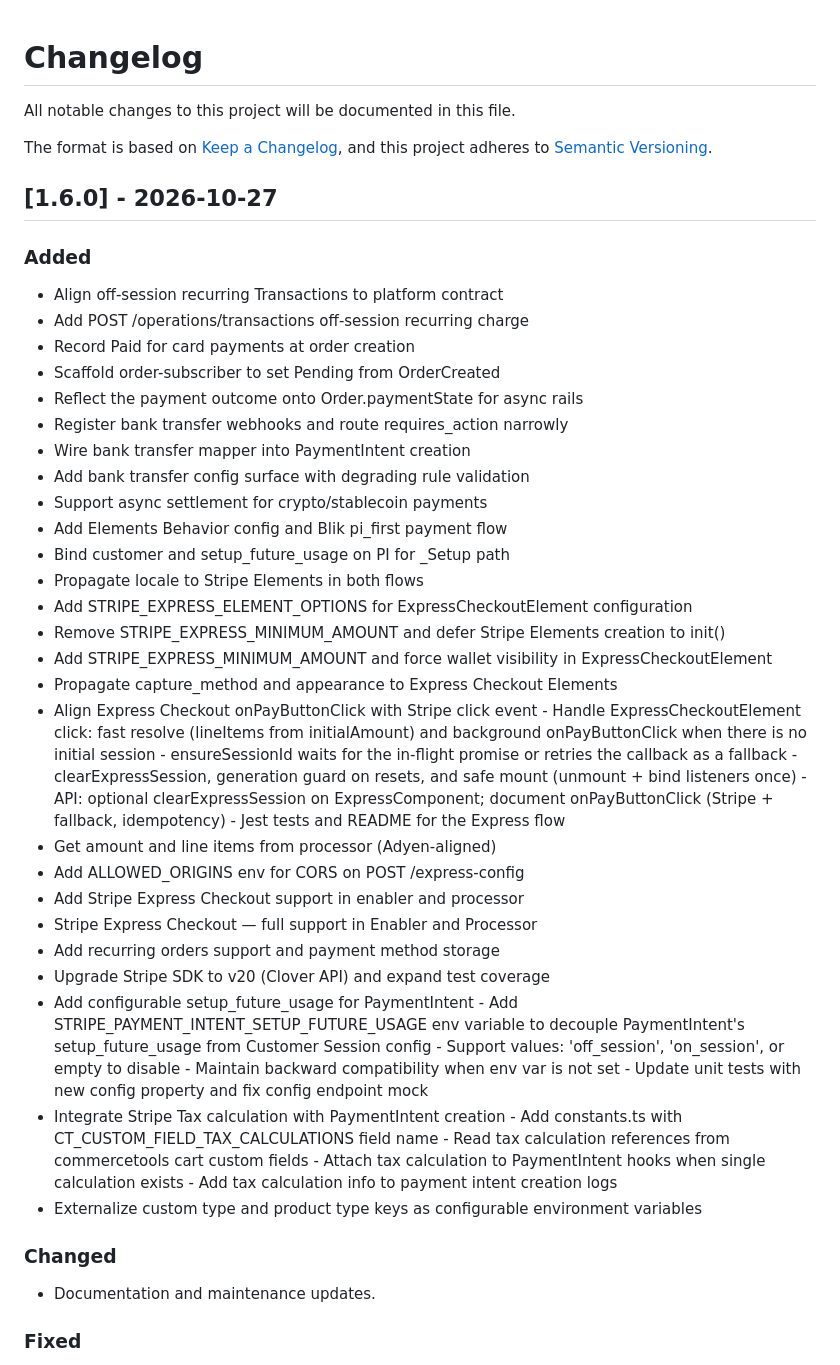
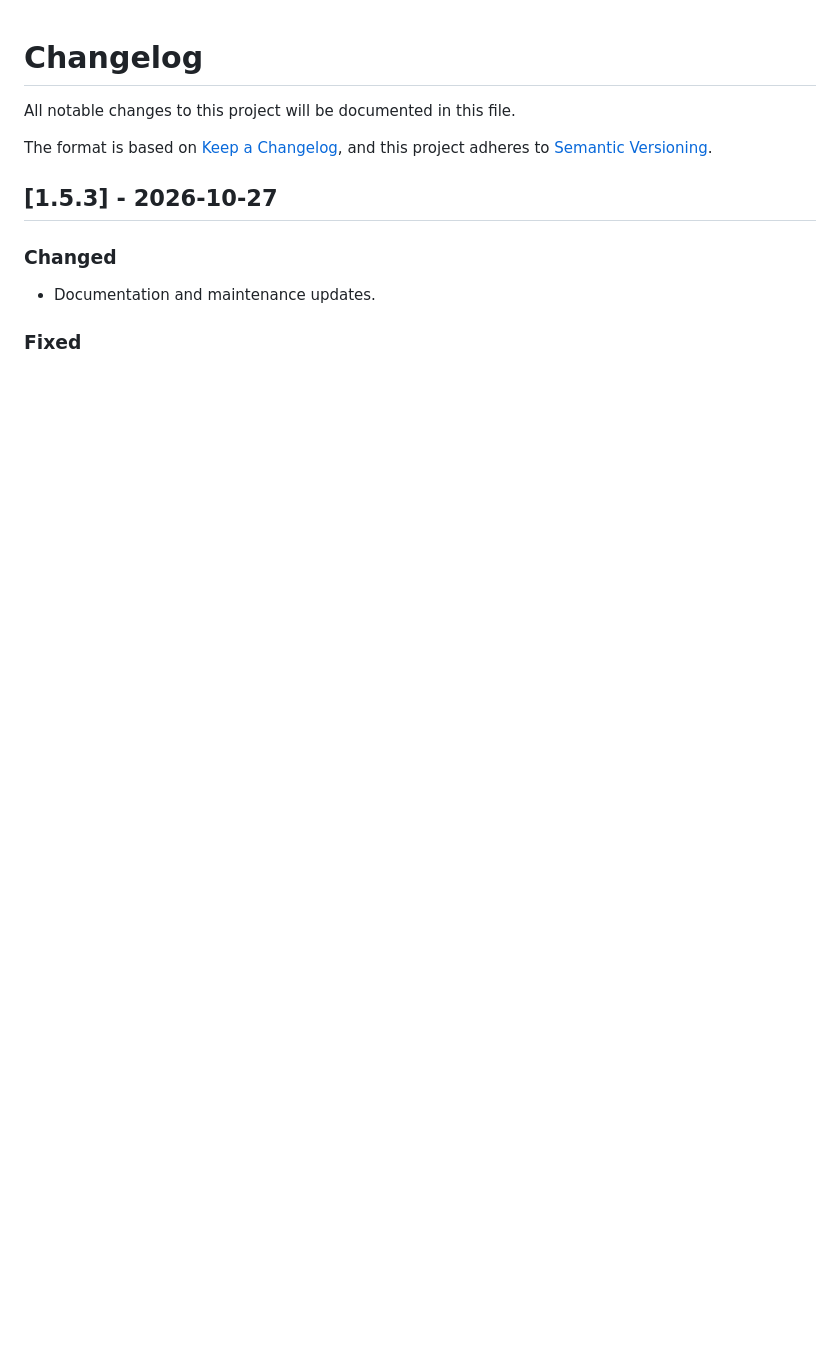
Before and after one commit to stripe/stripe-commercetools-checkout-app, a Markdown page: CHANGELOG.md, the part around one of its changes. Drawn GitHub-style; blank space fills up the shorter version.

```diff
--- a/CHANGELOG.md
+++ b/CHANGELOG.md
@@ -5,36 +5,7 @@ All notable changes to this project will be documented in this file.
 The format is based on [Keep a Changelog](https://keepachangelog.com/en/1.0.0/),
 and this project adheres to [Semantic Versioning](https://semver.org/spec/v2.0.0.html).
 
-## [1.6.0] - 2026-10-27
-
-### Added
-
-- Align off-session recurring Transactions to platform contract
-- Add POST /operations/transactions off-session recurring charge
-- Record Paid for card payments at order creation
-- Scaffold order-subscriber to set Pending from OrderCreated
-- Reflect the payment outcome onto Order.paymentState for async rails
-- Register bank transfer webhooks and route requires_action narrowly
-- Wire bank transfer mapper into PaymentIntent creation
-- Add bank transfer config surface with degrading rule validation
-- Support async settlement for crypto/stablecoin payments
-- Add Elements Behavior config and Blik pi_first payment flow
-- Bind customer and setup_future_usage on PI for _Setup path
-- Propagate locale to Stripe Elements in both flows
-- Add STRIPE_EXPRESS_ELEMENT_OPTIONS for ExpressCheckoutElement configuration
-- Remove STRIPE_EXPRESS_MINIMUM_AMOUNT and defer Stripe Elements creation to init()
-- Add STRIPE_EXPRESS_MINIMUM_AMOUNT and force wallet visibility in ExpressCheckoutElement
-- Propagate capture_method and appearance to Express Checkout Elements
-- Align Express Checkout onPayButtonClick with Stripe click event - Handle ExpressCheckoutElement click: fast resolve (lineItems from initialAmount) and background onPayButtonClick when there is no initial session - ensureSessionId waits for the in-flight promise or retries the callback as a fallback - clearExpressSession, generation guard on resets, and safe mount (unmount + bind listeners once) - API: optional clearExpressSession on ExpressComponent; document onPayButtonClick (Stripe + fallback, idempotency) - Jest tests and README for the Express flow
-- Get amount and line items from processor (Adyen-aligned)
-- Add ALLOWED_ORIGINS env for CORS on POST /express-config
-- Add Stripe Express Checkout support in enabler and processor
-- Stripe Express Checkout — full support in Enabler and Processor
-- Add recurring orders support and payment method storage
-- Upgrade Stripe SDK to v20 (Clover API) and expand test coverage
-- Add configurable setup_future_usage for PaymentIntent - Add STRIPE_PAYMENT_INTENT_SETUP_FUTURE_USAGE env variable to decouple   PaymentIntent's setup_future_usage from Customer Session config - Support values: 'off_session', 'on_session', or empty to disable - Maintain backward compatibility when env var is not set - Update unit tests with new config property and fix config endpoint mock
-- Integrate Stripe Tax calculation with PaymentIntent creation - Add constants.ts with CT_CUSTOM_FIELD_TAX_CALCULATIONS field name - Read tax calculation references from commercetools cart custom fields - Attach tax calculation to PaymentIntent hooks when single calculation exists - Add tax calculation info to payment intent creation logs
-- Externalize custom type and product type keys as configurable environment variables
+## [1.5.3] - 2026-10-27
 
 ### Changed
 
```
Also changed, not shown: other parts of CHANGELOG.md (+0 -34 lines).
